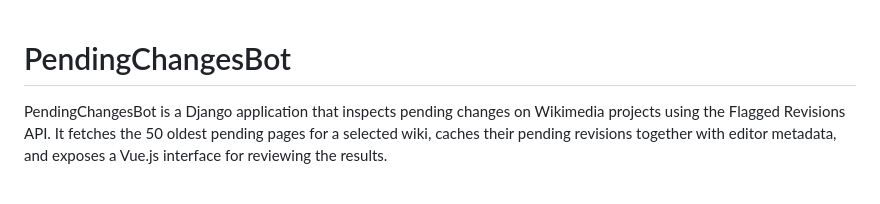
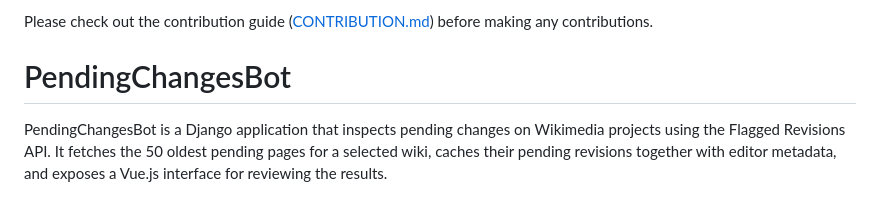
Before and after one commit to miraclousharshita/PendingChangesBot-ng, a Markdown page: README.md, the part around the change. Drawn GitHub-style.

Commit message:
Update README.md to add link to contribution.md

```diff
--- a/README.md
+++ b/README.md
@@ -1,3 +1,5 @@
+Please check out the contribution guide ([CONTRIBUTION.md](https://github.com/Wikimedia-Suomi/PendingChangesBot-ng/blob/main/CONTRIBUTING.md)) before making any contributions.
+
 # PendingChangesBot
 
 PendingChangesBot is a Django application that inspects pending changes on Wikimedia
```
